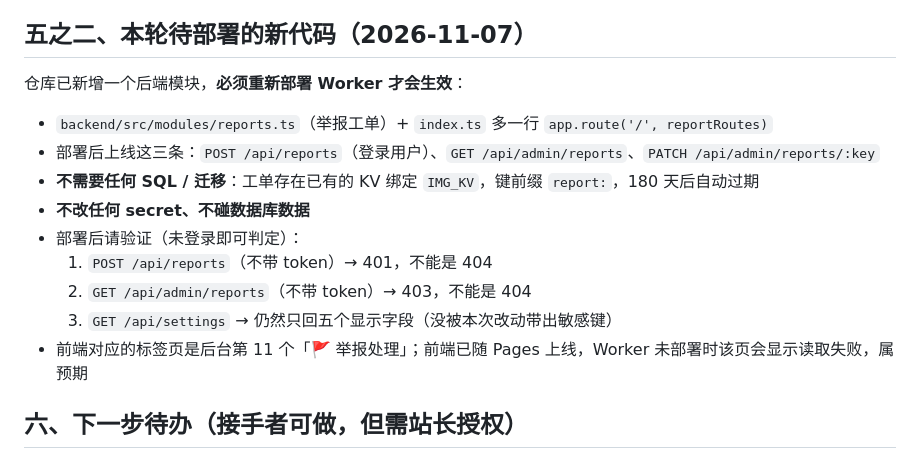
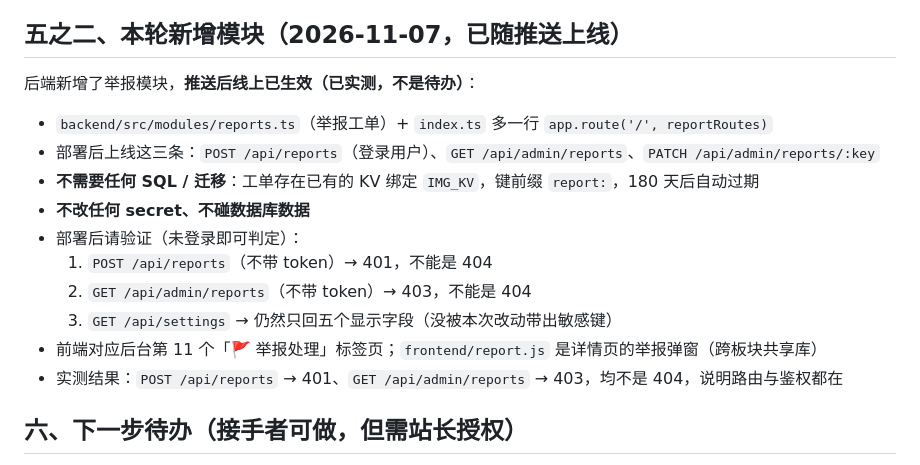
Before and after one commit to tao537/simple_forum_cf, a Markdown page: HANDOFF.md, the part around the change. Drawn GitHub-style.

```diff
--- a/HANDOFF.md
+++ b/HANDOFF.md
@@ -67,9 +67,9 @@ cd backend && npx wrangler deploy
 - **公开设置接口曾整包泄露哈希**：`/api/settings` 必须只回 5 个白名单键，动到 `modules/site.ts` 时要保住 `pickPublicSettings`。
 - **`docs/项目速览.md` 已与机器档案同步**（2026-11-07 修正）：现在写的是 `index.ts` ~650 行 + `modules/`(gate/posts/game-posts/media/site) + `lib/`(security/auth/settings/notify)，与 `../AGENTS.md` 正文逐字节一致。改内容必须先改机器上的 ① 再复制到 ②，改完跑 `bash /home/zhong/Disk_C/ai/check-agents.sh`（第 10 项会比对两份正文）。
 
-## 五之二、本轮待部署的新代码（2026-11-07）
+## 五之二、本轮新增模块（2026-11-07，已随推送上线）
 
-仓库已新增一个后端模块，**必须重新部署 Worker 才会生效**：
+后端新增了举报模块，**推送后线上已生效（已实测，不是待办）**：
 
 - `backend/src/modules/reports.ts`（举报工单）+ `index.ts` 多一行 `app.route('/', reportRoutes)`
 - 部署后上线这三条：`POST /api/reports`（登录用户）、`GET /api/admin/reports`、`PATCH /api/admin/reports/:key`
@@ -79,7 +79,8 @@ cd backend && npx wrangler deploy
   1. `POST /api/reports`（不带 token）→ 401，不能是 404
   2. `GET /api/admin/reports`（不带 token）→ 403，不能是 404
   3. `GET /api/settings` → 仍然只回五个显示字段（没被本次改动带出敏感键）
-- 前端对应的标签页是后台第 11 个「🚩 举报处理」；前端已随 Pages 上线，Worker 未部署时该页会显示读取失败，属预期
+- 前端对应后台第 11 个「🚩 举报处理」标签页；`frontend/report.js` 是详情页的举报弹窗（跨板块共享库）
+- 实测结果：`POST /api/reports` → 401、`GET /api/admin/reports` → 403，均不是 404，说明路由与鉴权都在
 
 ## 六、下一步待办（接手者可做，但需站长授权）
 
```
Also changed, not shown: docs/后端模块化与门禁说明.md (+5 -2 lines).
